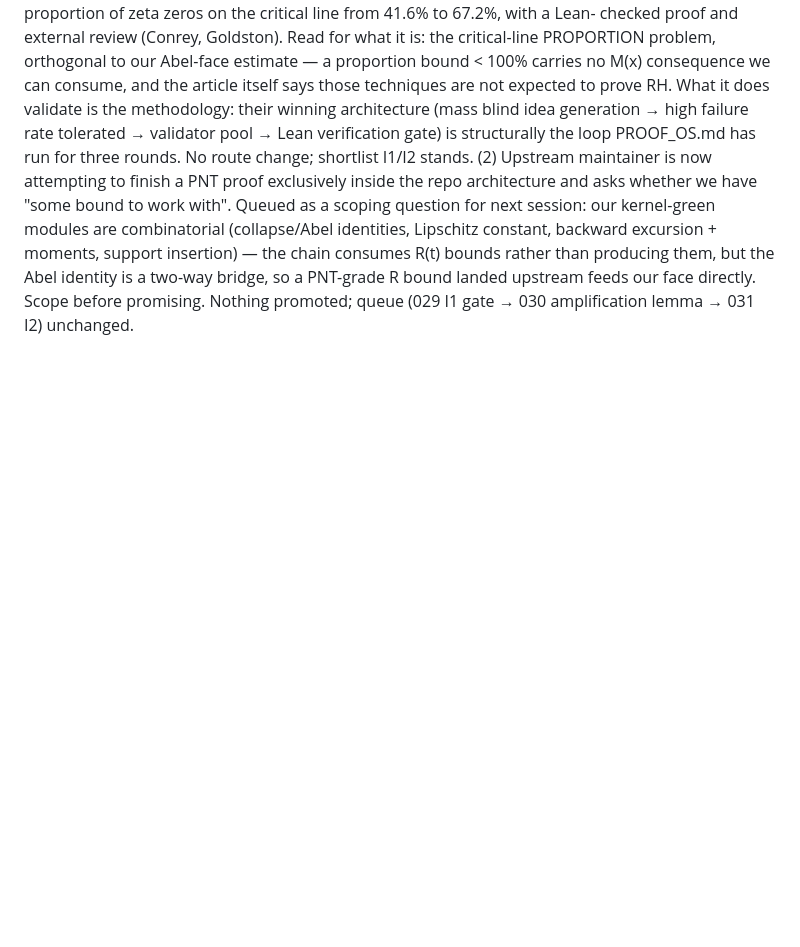
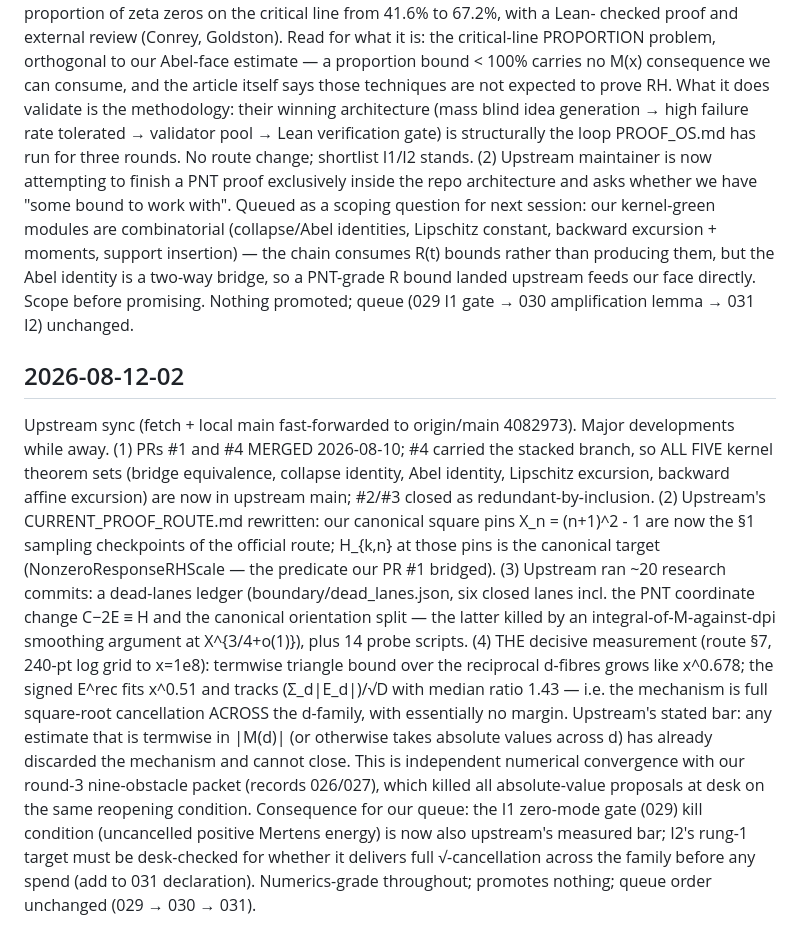
Before and after one commit to gitRasheed/prime-wheel-mobius, a Markdown page: JOURNAL.md, the part around the change. GitHub-like rendering; blank space fills up the shorter version.

Commit message:
journal 2026-08-12-02: upstream sync — PRs merged (all five theorem sets in main), canonical pins adopted as route checkpoints, dead-lanes ledger, measured sqrt-cancellation mechanism across d-fibres

```diff
--- a/JOURNAL.md
+++ b/JOURNAL.md
@@ -668,3 +668,34 @@ than producing them, but the Abel identity is a two-way bridge, so a
 PNT-grade R bound landed upstream feeds our face directly. Scope
 before promising. Nothing promoted; queue (029 I1 gate → 030
 amplification lemma → 031 I2) unchanged.
+
+## 2026-08-12-02
+Upstream sync (fetch + local main fast-forwarded to origin/main
+4082973). Major developments while away. (1) PRs #1 and #4 MERGED
+2026-08-10; #4 carried the stacked branch, so ALL FIVE kernel theorem
+sets (bridge equivalence, collapse identity, Abel identity, Lipschitz
+excursion, backward affine excursion) are now in upstream main; #2/#3
+closed as redundant-by-inclusion. (2) Upstream's CURRENT_PROOF_ROUTE.md
+rewritten: our canonical square pins X_n = (n+1)^2 - 1 are now the §1
+sampling checkpoints of the official route; H_{k,n} at those pins is
+the canonical target (NonzeroResponseRHScale — the predicate our PR #1
+bridged). (3) Upstream ran ~20 research commits: a dead-lanes ledger
+(boundary/dead_lanes.json, six closed lanes incl. the PNT coordinate
+change C−2E ≡ H and the canonical orientation split — the latter
+killed by an integral-of-M-against-dpi smoothing argument at
+X^{3/4+o(1)}), plus 14 probe scripts. (4) THE decisive measurement
+(route §7, 240-pt log grid to x=1e8): termwise triangle bound over the
+reciprocal d-fibres grows like x^0.678; the signed E^rec fits x^0.51
+and tracks (Σ_d|E_d|)/√D with median ratio 1.43 — i.e. the mechanism
+is full square-root cancellation ACROSS the d-family, with essentially
+no margin. Upstream's stated bar: any estimate that is termwise in
+|M(d)| (or otherwise takes absolute values across d) has already
+discarded the mechanism and cannot close. This is independent
+numerical convergence with our round-3 nine-obstacle packet (records
+026/027), which killed all absolute-value proposals at desk on the
+same reopening condition. Consequence for our queue: the I1 zero-mode
+gate (029) kill condition (uncancelled positive Mertens energy) is now
+also upstream's measured bar; I2's rung-1 target must be desk-checked
+for whether it delivers full √-cancellation across the family before
+any spend (add to 031 declaration). Numerics-grade throughout;
+promotes nothing; queue order unchanged (029 → 030 → 031).
```
